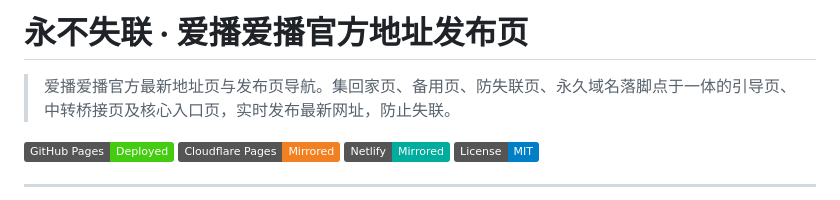
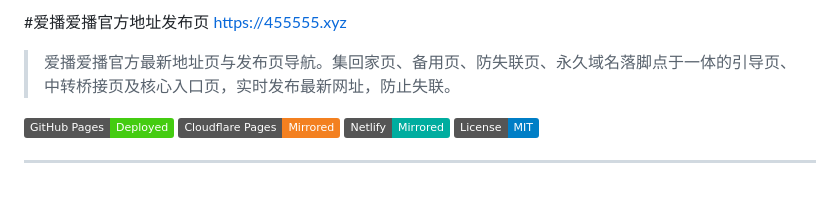
Before and after one commit to aidizhi/aidizhi.github.io, a Markdown page: README.md, the part around the change. Rendered like a GitHub page; badges without logos.

```diff
--- a/README.md
+++ b/README.md
@@ -1,4 +1,4 @@
-# 永不失联 · 爱播爱播官方地址发布页
+#爱播爱播官方地址发布页 https://455555.xyz
 
 > 爱播爱播官方最新地址页与发布页导航。集回家页、备用页、防失联页、永久域名落脚点于一体的引导页、中转桥接页及核心入口页，实时发布最新网址，防止失联。
 
```
